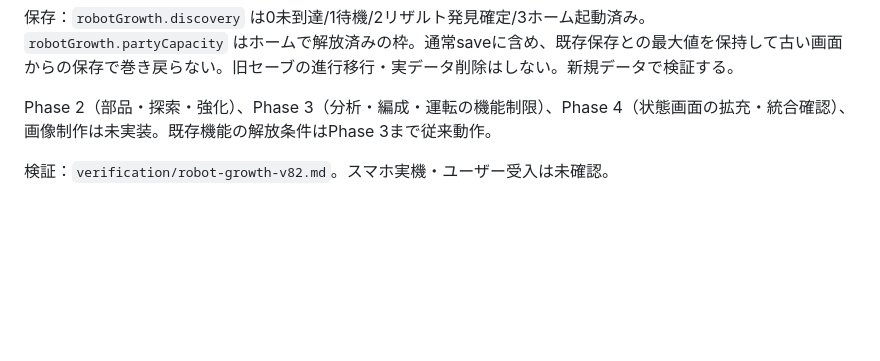
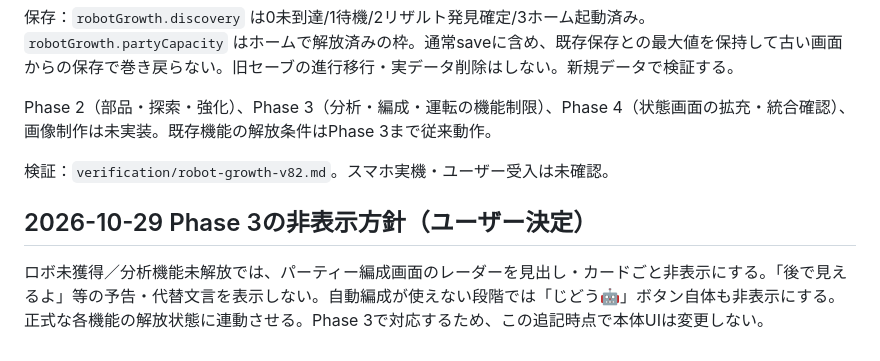
Before and after one commit to garatnic/sansuu-bouken, a Markdown page: bouken/siyou/ぼうけんロボ成長システム仕様.md, the part around the change. Rendered like a GitHub page; blank space fills up the shorter version.

Commit message:
docs: ユーザー受入とロボUI非表示・単発開拓の後工程を記録

```diff
--- a/bouken/siyou/ぼうけんロボ成長システム仕様.md
+++ b/bouken/siyou/ぼうけんロボ成長システム仕様.md
@@ -153,3 +153,7 @@
 Phase 2（部品・探索・強化）、Phase 3（分析・編成・運転の機能制限）、Phase 4（状態画面の拡充・統合確認）、画像制作は未実装。既存機能の解放条件はPhase 3まで従来動作。
 
 検証：`verification/robot-growth-v82.md`。スマホ実機・ユーザー受入は未確認。
+
+## 2026-10-29 Phase 3の非表示方針（ユーザー決定）
+
+ロボ未獲得／分析機能未解放では、パーティー編成画面のレーダーを見出し・カードごと非表示にする。「後で見えるよ」等の予告・代替文言を表示しない。自動編成が使えない段階では「じどう🤖」ボタン自体も非表示にする。正式な各機能の解放状態に連動させる。Phase 3で対応するため、この追記時点で本体UIは変更しない。
```
